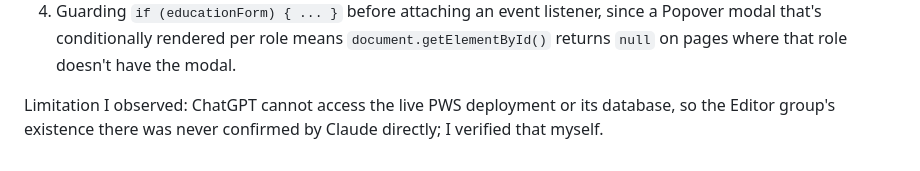
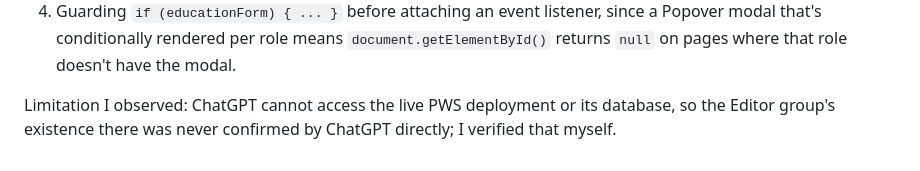
Before and after one commit to REYHANCSUI25/myportofolio, a Markdown page: README.md, the part around the change. Drawn GitHub-style.

Commit message:
docs: fix typo in README

```diff
--- a/README.md
+++ b/README.md
@@ -136,4 +136,4 @@ ChatGPT was used for me to learn or discover the following:
 4. Guarding `if (educationForm) { ... }` before attaching an event listener, since a Popover modal that's conditionally rendered per role means `document.getElementById()` returns `null` on pages where that role doesn't have the modal.
 
 Limitation I observed:
-ChatGPT cannot access the live PWS deployment or its database, so the Editor group's existence there was never confirmed by Claude directly; I verified that myself.
+ChatGPT cannot access the live PWS deployment or its database, so the Editor group's existence there was never confirmed by ChatGPT directly; I verified that myself.
```
